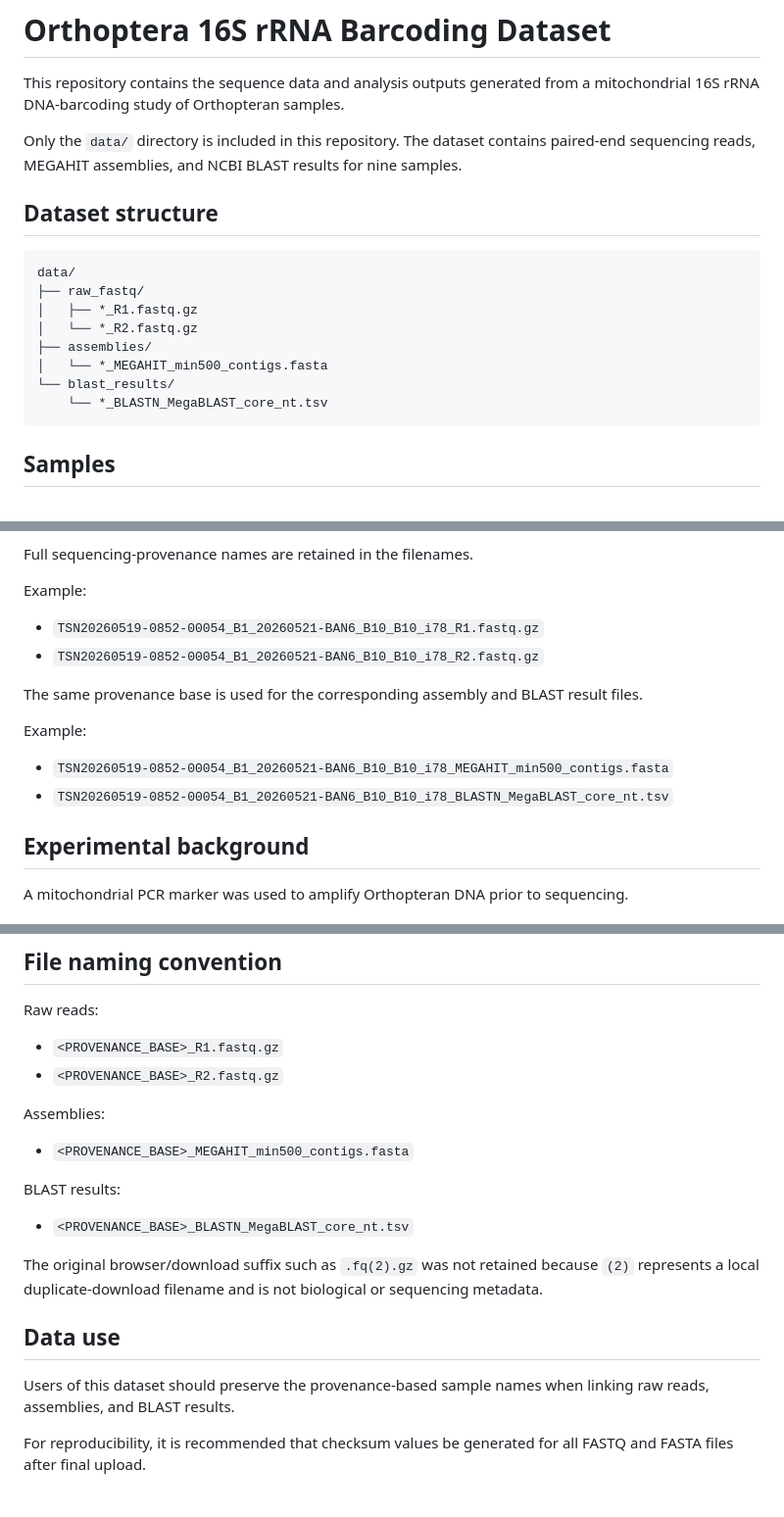
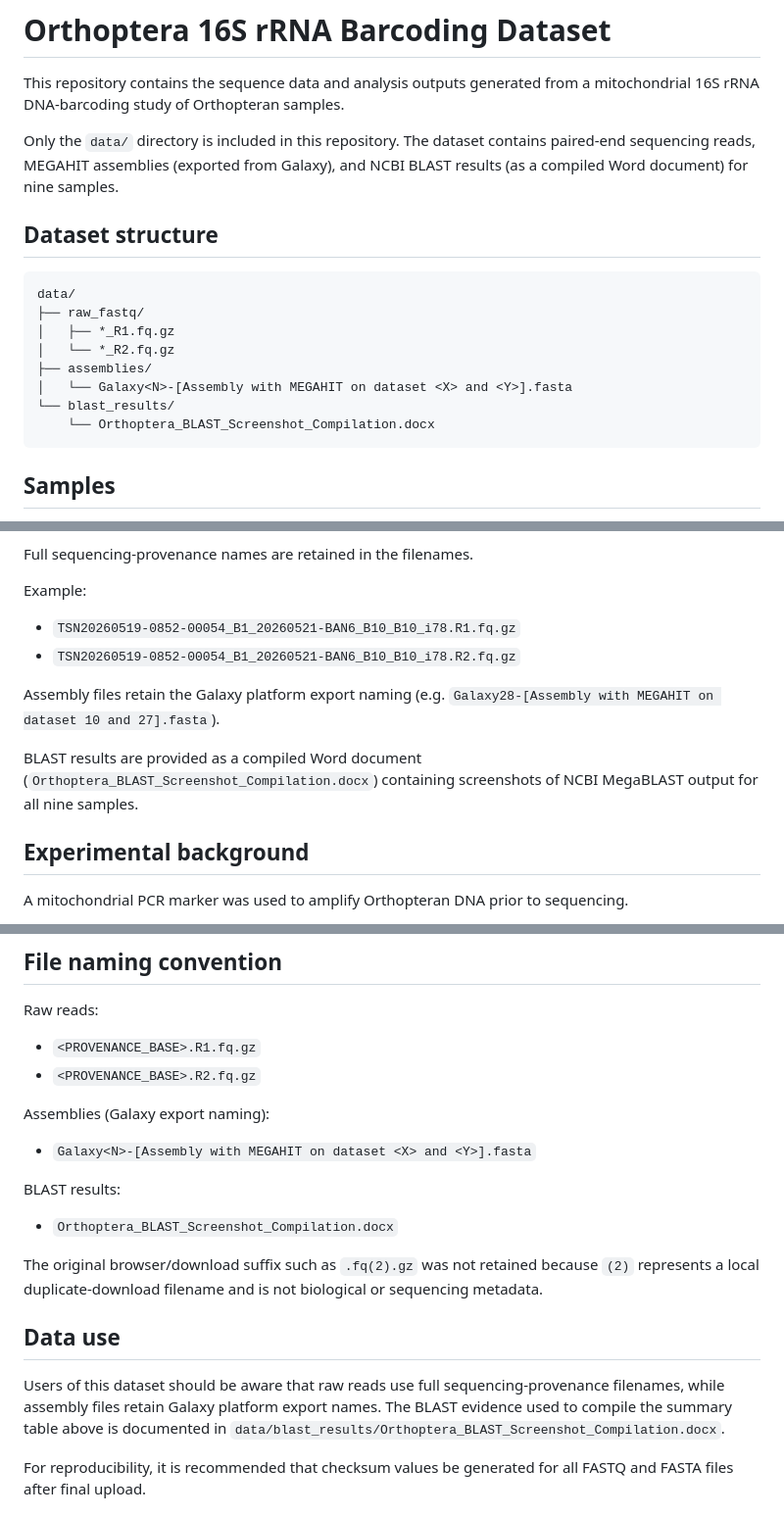
Before and after one commit to yashmgupta/orthoptera_barcode, a Markdown page: README.md, 3 parts joined by grey strips. Shown at 98% size. GitHub-like rendering.

Commit message:
Update README to reflect actual file names and formats in repository
Co-authored-by: yashmgupta <72779706+yashmgupta@users.noreply.github.com>

````diff
--- a/README.md
+++ b/README.md
@@ -2,19 +2,19 @@
 
 This repository contains the sequence data and analysis outputs generated from a mitochondrial 16S rRNA DNA-barcoding study of Orthopteran samples.
 
-Only the `data/` directory is included in this repository. The dataset contains paired-end sequencing reads, MEGAHIT assemblies, and NCBI BLAST results for nine samples.
+Only the `data/` directory is included in this repository. The dataset contains paired-end sequencing reads, MEGAHIT assemblies (exported from Galaxy), and NCBI BLAST results (as a compiled Word document) for nine samples.
 
 ## Dataset structure
 
 ```text
 data/
 ├── raw_fastq/
-│   ├── *_R1.fastq.gz
-│   └── *_R2.fastq.gz
+│   ├── *_R1.fq.gz
+│   └── *_R2.fq.gz
 ├── assemblies/
-│   └── *_MEGAHIT_min500_contigs.fasta
+│   └── Galaxy<N>-[Assembly with MEGAHIT on dataset <X> and <Y>].fasta
 └── blast_results/
-    └── *_BLASTN_MegaBLAST_core_nt.tsv
+    └── Orthoptera_BLAST_Screenshot_Compilation.docx
 ```
 
 ## Samples
@@ -35,15 +35,12 @@ Full sequencing-provenance names are retained in the filenames.
 
 Example:
 
-- `TSN20260519-0852-00054_B1_20260521-BAN6_B10_B10_i78_R1.fastq.gz`
-- `TSN20260519-0852-00054_B1_20260521-BAN6_B10_B10_i78_R2.fastq.gz`
+- `TSN20260519-0852-00054_B1_20260521-BAN6_B10_B10_i78.R1.fq.gz`
+- `TSN20260519-0852-00054_B1_20260521-BAN6_B10_B10_i78.R2.fq.gz`
 
-The same provenance base is used for the corresponding assembly and BLAST result files.
+Assembly files retain the Galaxy platform export naming (e.g. `Galaxy28-[Assembly with MEGAHIT on dataset 10 and 27].fasta`).
 
-Example:
-
-- `TSN20260519-0852-00054_B1_20260521-BAN6_B10_B10_i78_MEGAHIT_min500_contigs.fasta`
-- `TSN20260519-0852-00054_B1_20260521-BAN6_B10_B10_i78_BLASTN_MegaBLAST_core_nt.tsv`
+BLAST results are provided as a compiled Word document (`Orthoptera_BLAST_Screenshot_Compilation.docx`) containing screenshots of NCBI MegaBLAST output for all nine samples.
 
 ## Experimental background
 
@@ -110,22 +109,22 @@ These are working molecular interpretations based on the retained BLAST results.
 
 Raw reads:
 
-- `<PROVENANCE_BASE>_R1.fastq.gz`
-- `<PROVENANCE_BASE>_R2.fastq.gz`
+- `<PROVENANCE_BASE>.R1.fq.gz`
+- `<PROVENANCE_BASE>.R2.fq.gz`
 
-Assemblies:
+Assemblies (Galaxy export naming):
 
-- `<PROVENANCE_BASE>_MEGAHIT_min500_contigs.fasta`
+- `Galaxy<N>-[Assembly with MEGAHIT on dataset <X> and <Y>].fasta`
 
 BLAST results:
 
-- `<PROVENANCE_BASE>_BLASTN_MegaBLAST_core_nt.tsv`
+- `Orthoptera_BLAST_Screenshot_Compilation.docx`
 
 The original browser/download suffix such as `.fq(2).gz` was not retained because `(2)` represents a local duplicate-download filename and is not biological or sequencing metadata.
 
 ## Data use
 
-Users of this dataset should preserve the provenance-based sample names when linking raw reads, assemblies, and BLAST results.
+Users of this dataset should be aware that raw reads use full sequencing-provenance filenames, while assembly files retain Galaxy platform export names. The BLAST evidence used to compile the summary table above is documented in `data/blast_results/Orthoptera_BLAST_Screenshot_Compilation.docx`.
 
 For reproducibility, it is recommended that checksum values be generated for all FASTQ and FASTA files after final upload.
 
````
Also changed, not shown: other parts of README.md (+6 -4 lines).
